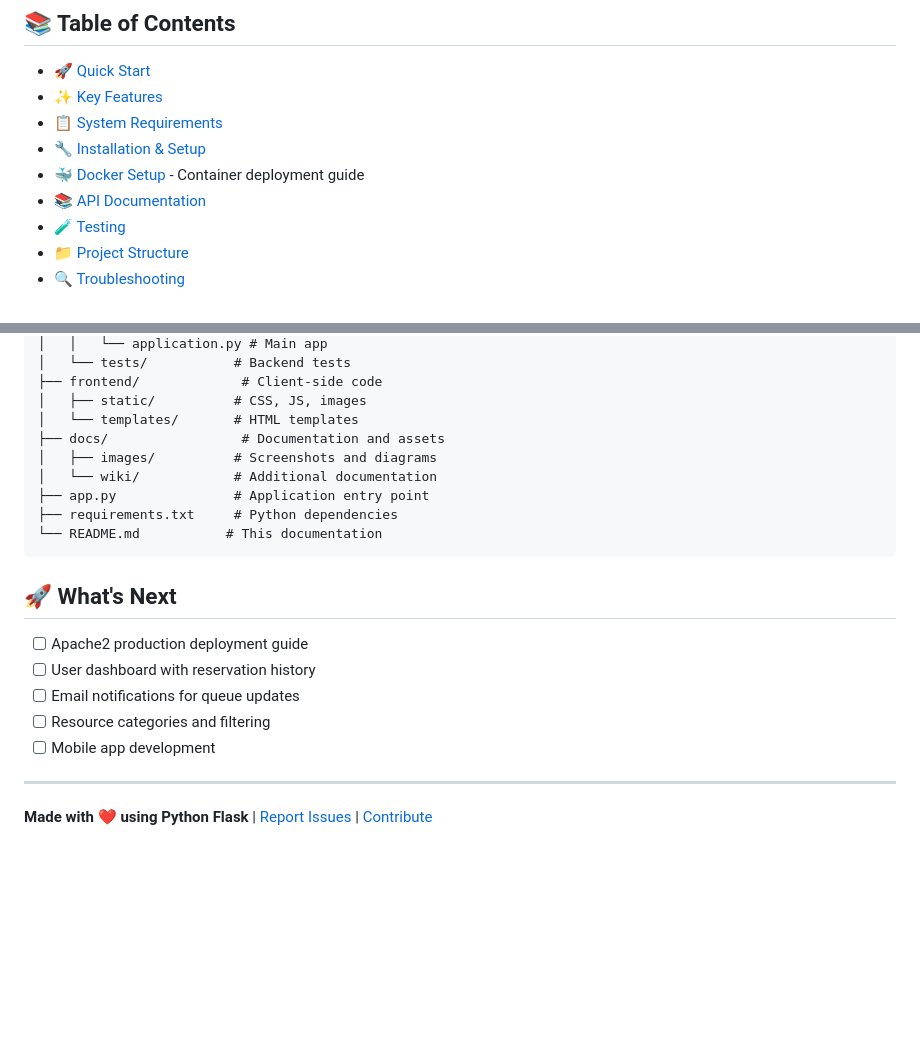
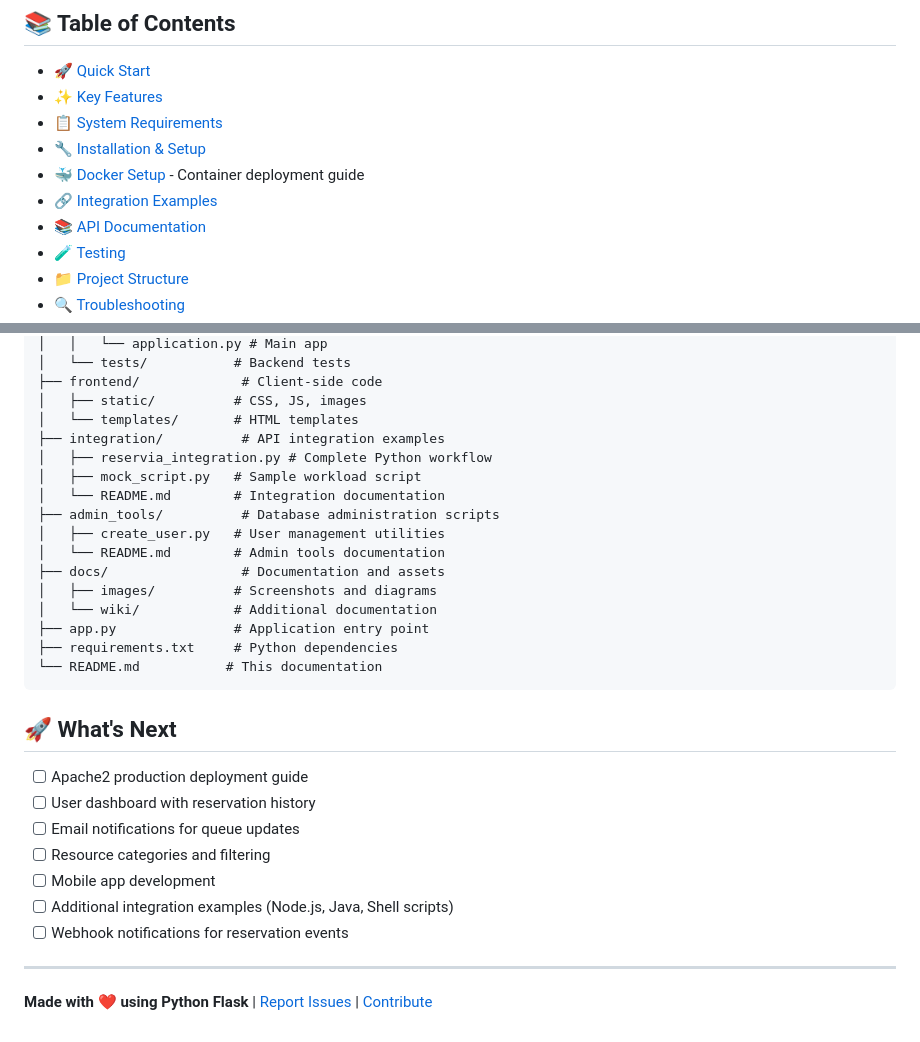
Before and after one commit to dallaszkorben/reservia, a Markdown page: README.md, 2 parts joined by grey strips. GitHub-like rendering; folded sections open; blank space fills up the shorter version.

```diff
--- a/README.md
+++ b/README.md
@@ -71,6 +71,7 @@ open http://localhost:5050
 - [📋 System Requirements](#-system-requirements)
 - [🔧 Installation & Setup](#-installation--setup)
 - [🐳 Docker Setup](docs/wiki/DOCKER.md) - Container deployment guide
+- [🔗 Integration Examples](#-integration-examples)
 - [📚 API Documentation](#-api-documentation)
 - [🧪 Testing](#-testing)
 - [📁 Project Structure](#-project-structure)
@@ -869,6 +941,13 @@ reservia/
 ├── frontend/             # Client-side code
 │   ├── static/          # CSS, JS, images
 │   └── templates/       # HTML templates
+├── integration/          # API integration examples
+│   ├── reservia_integration.py # Complete Python workflow
+│   ├── mock_script.py   # Sample workload script
+│   └── README.md        # Integration documentation
+├── admin_tools/          # Database administration scripts
+│   ├── create_user.py   # User management utilities
+│   └── README.md        # Admin tools documentation
 ├── docs/                 # Documentation and assets
 │   ├── images/          # Screenshots and diagrams
 │   └── wiki/            # Additional documentation
@@ -886,6 +965,8 @@ reservia/
 - [ ] Email notifications for queue updates
 - [ ] Resource categories and filtering
 - [ ] Mobile app development
+- [ ] Additional integration examples (Node.js, Java, Shell scripts)
+- [ ] Webhook notifications for reservation events
 
 ---
 
```
Also changed, not shown: other parts of README.md (+71 -0 lines).
